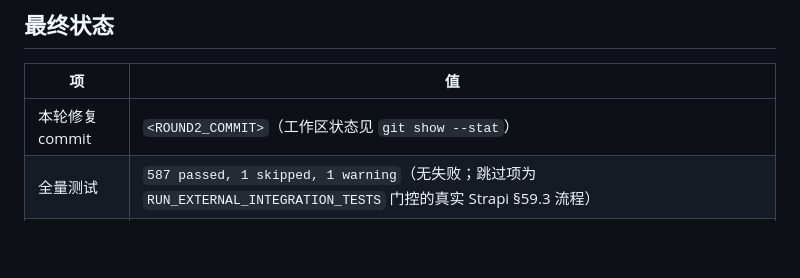
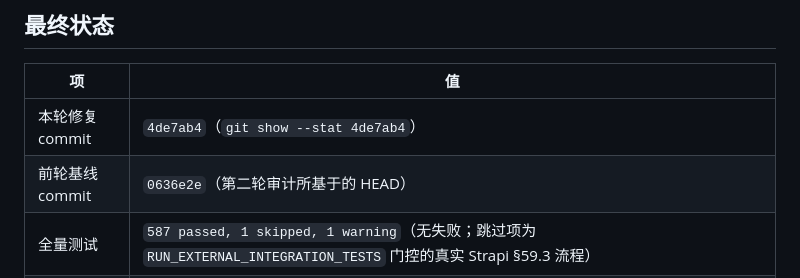
Before and after one commit to Nexthubs/seo-autogen, a Markdown page: docs/AUDIT-R2-FIX-PROGRESS.md, the part around the change. Rendered like a GitHub page; blank space fills up the shorter version.

```diff
--- a/docs/AUDIT-R2-FIX-PROGRESS.md
+++ b/docs/AUDIT-R2-FIX-PROGRESS.md
@@ -48,7 +48,8 @@
 
 | 项 | 值 |
 |---|---|
-| 本轮修复 commit | `<ROUND2_COMMIT>`（工作区状态见 `git show --stat`） |
+| 本轮修复 commit | `4de7ab4`（`git show --stat 4de7ab4`） |
+| 前轮基线 commit | `0636e2e`（第二轮审计所基于的 HEAD） |
 | 全量测试 | `587 passed, 1 skipped, 1 warning`（无失败；跳过项为 `RUN_EXTERNAL_INTEGRATION_TESTS` 门控的真实 Strapi §59.3 流程） |
 | 新增迁移 | `0012_evidence_support_check`、`0013_review_lineage`、`0014_provider_cost_ledger`（均已 upgrade 本地 PG 测试库；`alembic upgrade head --sql` 离线生成成功；单 head） |
 | 新增依赖 | 无（复用已有 `markdown-it-py`） |
```
Also changed, not shown: README.md (+1 -1 lines).
